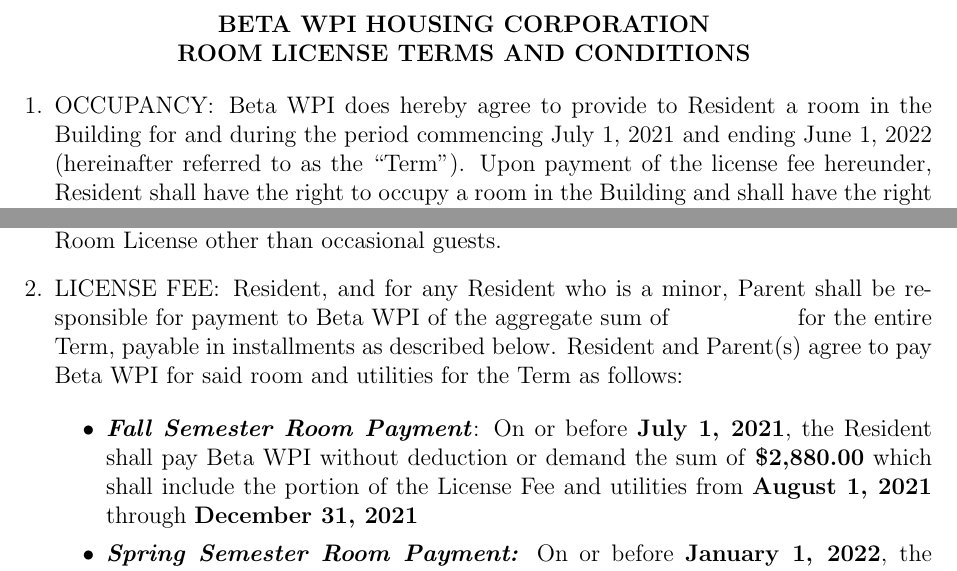
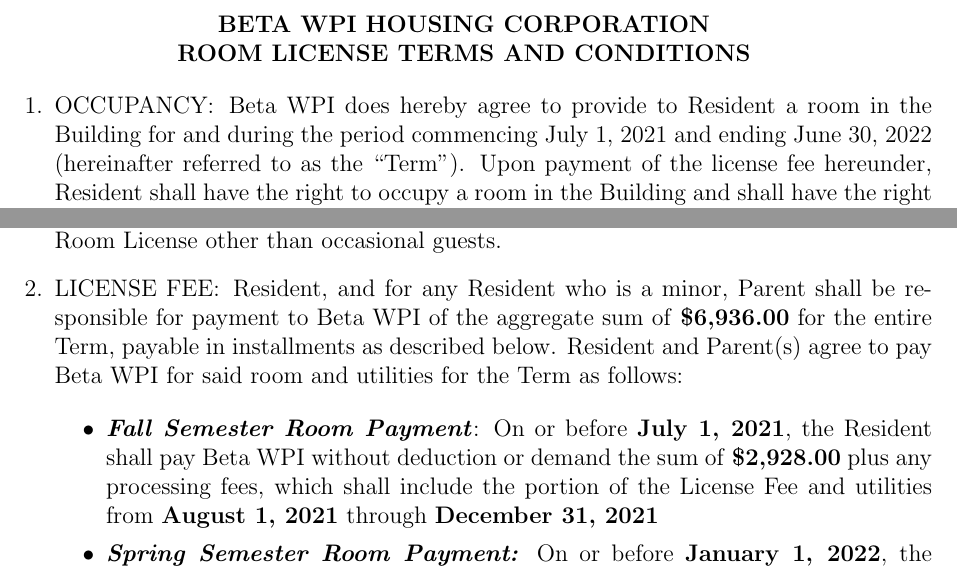
Before and after one commit to Beta-WPI-Housing-Corporation/Lease, a LaTeX document (lease.tex): two parts of page 3 of 9, joined at a grey line, cut so that both start at the same text. Compiled offline with pdfLaTeX.

Commit message:
Correct rent amount and term
The HC meeting in Nov decided that the term should be July - July.
This change reflects that, as well as updates the rent amounts to
reflect changes in internet prices and parlor fees.

```diff
--- a/lease.tex
+++ b/lease.tex
@@ -98,7 +98,7 @@
 
         \item OCCUPANCY\@:  Beta WPI does hereby agree to provide to Resident a
                 room in the Building for and during the period commencing July
-                1, 2021 and ending June 1, 2022 (hereinafter referred to as the
+                1, 2021 and ending June 30, 2022 (hereinafter referred to as the
                 “Term”). Upon payment of the license fee hereunder, Resident
                 shall have the right to occupy a room in the Building and shall
                 have the right to use the furnishing, fixtures, and the common
@@ -116,7 +116,7 @@
 
         \item LICENSE FEE\@: Resident, and for any Resident who is a minor, Parent
                 shall be responsible for payment to Beta WPI of the aggregate
-                sum of \hspace{2cm} for the entire Term, payable in installments
+                sum of \textbf{\$6,936.00} for the entire Term, payable in installments
                 as described below. Resident and Parent(s) agree to pay Beta WPI
                 for said room and utilities for the Term as follows:
 
@@ -125,10 +125,11 @@
                         \item \textbf{\textit{Fall Semester Room Payment}}: On
                                 or before \textbf{July 1, 2021}, the Resident
                                 shall pay Beta WPI without deduction or demand
-                                the sum of \textbf{\$2,880.00} which shall
-                                include the portion of the License Fee and
-                                utilities from \textbf{August 1, 2021} through
+                                the sum of \textbf{\$2,928.00} plus any
+                                processing fees, which shall include the
+                                portion of the License Fee and utilities from
+                                \textbf{August 1, 2021} through
                                 \textbf{December 31, 2021}
 
-                        \item \textbf{\textit{Spring Semester Room Payment:}} On
-                                or before \textbf{January 1, 2022}, the Resident
+                        \item \textbf{\textit{Spring Semester Room Payment:}}
+                                On or before \textbf{January 1, 2022}, the
```
Also changed, not shown: lease.tex (11 more changed lines).
